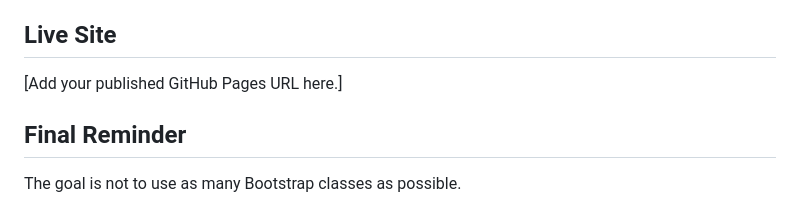
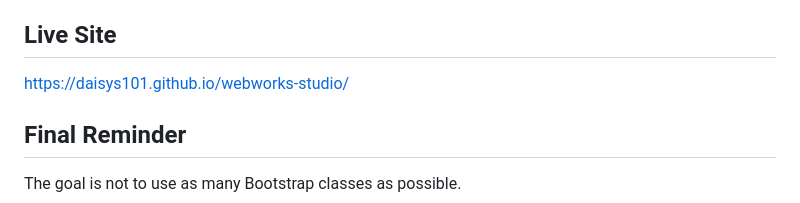
Before and after one commit to DaisyS101/webworks-studio, a Markdown page: week05-bootstrap/webworks-week05-starter/README.md, the part around the change. Drawn GitHub-style.

Commit message:
Update README.md
Complete Week 5 Bootstrap client page
updated
added the link in the README as directed

```diff
--- a/week05-bootstrap/webworks-week05-starter/README.md
+++ b/week05-bootstrap/webworks-week05-starter/README.md
@@ -113,7 +113,7 @@ I changed the default Bootstrap color treatment to Cedar & Stone's deep green, c
 I would not rebuild the responsive navbar collapse from scratch.due to Bootstrap is already able to do provided the tested collapse behavior, keyboard-accessible button pattern, and required ARIA wiring, so keeping that solution is more reliable and easier to maintain.
 
 ## Live Site
-[Add your published GitHub Pages URL here.]
+https://daisys101.github.io/webworks-studio/
 
 ## Final Reminder
 The goal is not to use as many Bootstrap classes as possible.
```
